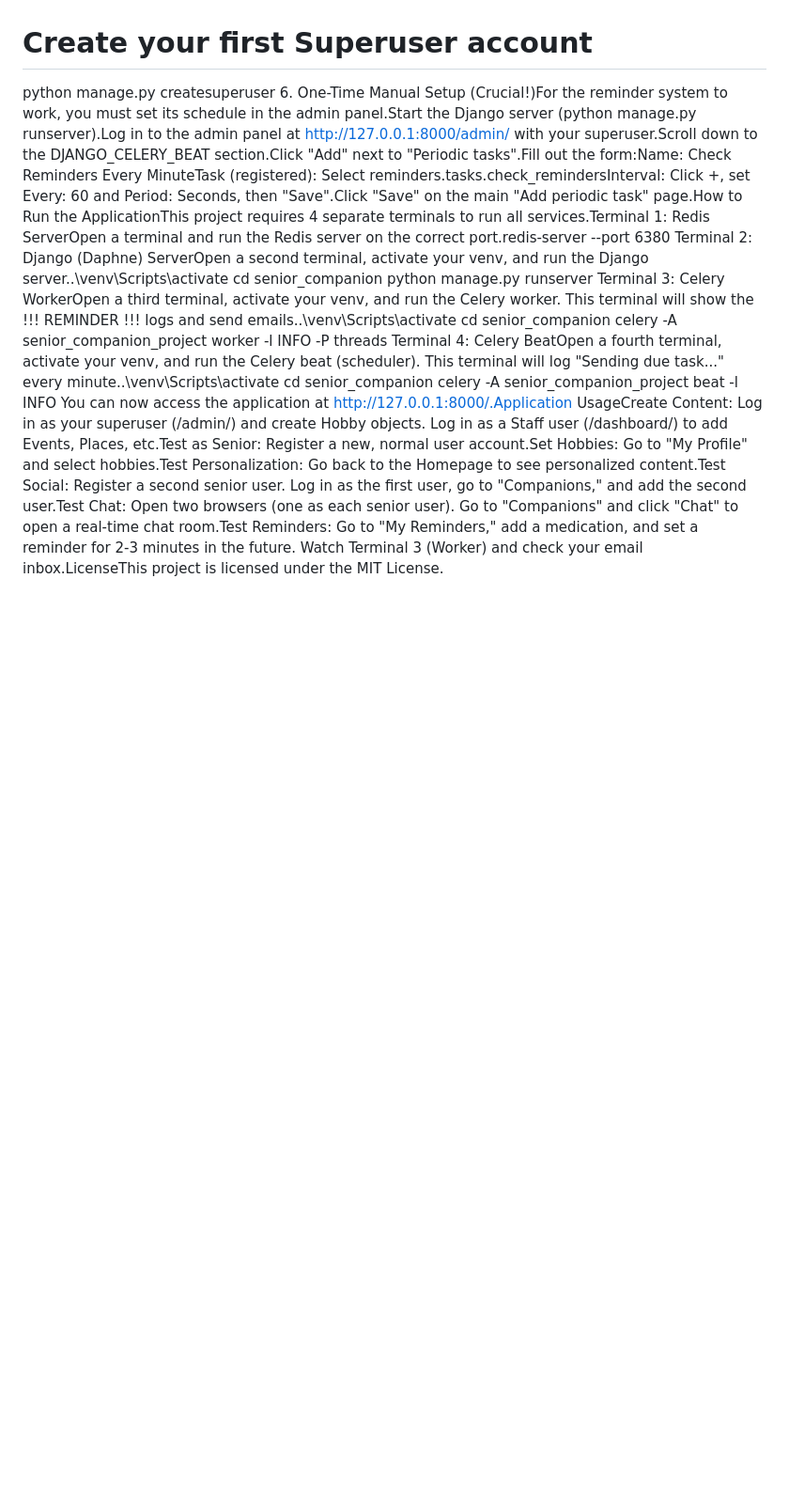
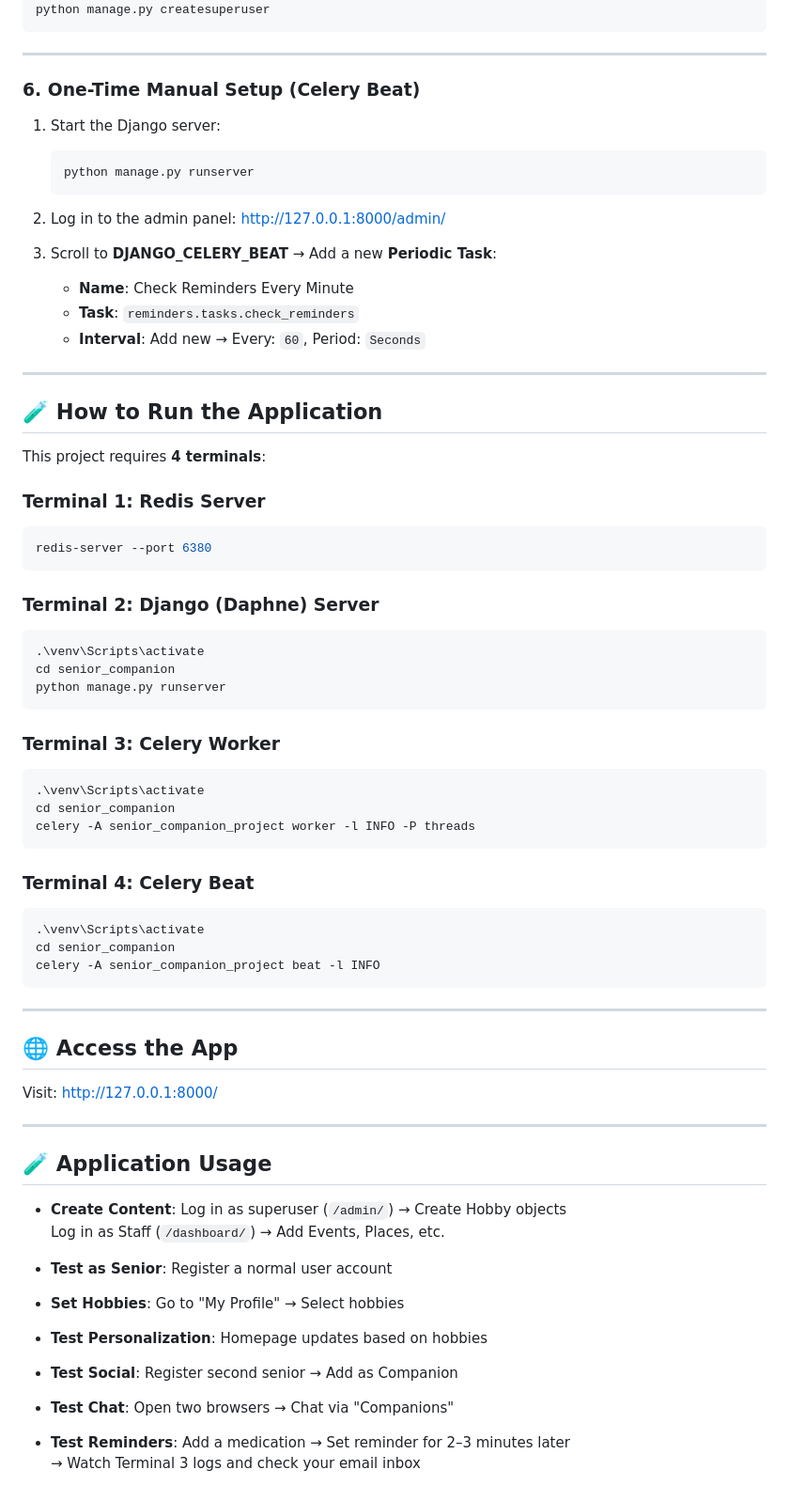
Before and after one commit to Malhar-bhoir/Companion-to-senior-citizens, a Markdown page: README.md, the part around one of its changes. Shown at 94% size. Rendered like a GitHub page; blank space fills up the shorter version.

````diff
--- a/README.md
+++ b/README.md
@@ -28,15 +112,81 @@ EMAIL_PASSWORD=your_16_digit_app_password
 python manage.py migrate
+python manage.py createsuperuser
+```
 
-# Create your first Superuser account
-python manage.py createsuperuser
-6. One-Time Manual Setup (Crucial!)For the reminder system to work, you must set its schedule in the admin panel.Start the Django server (python manage.py runserver).Log in to the admin panel at http://127.0.0.1:8000/admin/ with your superuser.Scroll down to the DJANGO_CELERY_BEAT section.Click "Add" next to "Periodic tasks".Fill out the form:Name: Check Reminders Every MinuteTask (registered): Select reminders.tasks.check_remindersInterval: Click +, set Every: 60 and Period: Seconds, then "Save".Click "Save" on the main "Add periodic task" page.How to Run the ApplicationThis project requires 4 separate terminals to run all services.Terminal 1: Redis ServerOpen a terminal and run the Redis server on the correct port.redis-server --port 6380
-Terminal 2: Django (Daphne) ServerOpen a second terminal, activate your venv, and run the Django server..\venv\Scripts\activate
+---
+
+### 6. One-Time Manual Setup (Celery Beat)
+
+1. Start the Django server:
+   ```bash
+   python manage.py runserver
+   ```
+
+2. Log in to the admin panel: [http://127.0.0.1:8000/admin/](http://127.0.0.1:8000/admin/)
+
+3. Scroll to **DJANGO_CELERY_BEAT** → Add a new **Periodic Task**:
+   - **Name**: Check Reminders Every Minute
+   - **Task**: `reminders.tasks.check_reminders`
+   - **Interval**: Add new → Every: `60`, Period: `Seconds`
+
+---
+
+## 🧪 How to Run the Application
+
+This project requires **4 terminals**:
+
+### Terminal 1: Redis Server
+
+```bash
+redis-server --port 6380
+```
+
+### Terminal 2: Django (Daphne) Server
+
+```bash
+.\venv\Scripts\activate
 cd senior_companion
 python manage.py runserver
-Terminal 3: Celery WorkerOpen a third terminal, activate your venv, and run the Celery worker. This terminal will show the !!! REMINDER !!! logs and send emails..\venv\Scripts\activate
+```
+
+### Terminal 3: Celery Worker
+
+```bash
+.\venv\Scripts\activate
 cd senior_companion
 celery -A senior_companion_project worker -l INFO -P threads
-Terminal 4: Celery BeatOpen a fourth terminal, activate your venv, and run the Celery beat (scheduler). This terminal will log "Sending due task..." every minute..\venv\Scripts\activate
+```
+
+### Terminal 4: Celery Beat
+
+```bash
+.\venv\Scripts\activate
 cd senior_companion
 celery -A senior_companion_project beat -l INFO
-You can now access the application at http://127.0.0.1:8000/.Application UsageCreate Content: Log in as your superuser (/admin/) and create Hobby objects. Log in as a Staff user (/dashboard/) to add Events, Places, etc.Test as Senior: Register a new, normal user account.Set Hobbies: Go to "My Profile" and select hobbies.Test Personalization: Go back to the Homepage to see personalized content.Test Social: Register a second senior user. Log in as the first user, go to "Companions," and add the second user.Test Chat: Open two browsers (one as each senior user). Go to "Companions" and click "Chat" to open a real-time chat room.Test Reminders: Go to "My Reminders," add a medication, and set a reminder for 2-3 minutes in the future. Watch Terminal 3 (Worker) and check your email inbox.LicenseThis project is licensed under the MIT License.
+```
+
+---
+
+## 🌐 Access the App
+
+Visit: [http://127.0.0.1:8000/](http://127.0.0.1:8000/)
+
+---
+
+## 🧪 Application Usage
+
+- **Create Content**: Log in as superuser (`/admin/`) → Create Hobby objects
+  Log in as Staff (`/dashboard/`) → Add Events, Places, etc.
+
+- **Test as Senior**: Register a normal user account
+
+- **Set Hobbies**: Go to "My Profile" → Select hobbies
+
+- **Test Personalization**: Homepage updates based on hobbies
+
+- **Test Social**: Register second senior → Add as Companion
+
+- **Test Chat**: Open two browsers → Chat via "Companions"
+
+- **Test Reminders**: Add a medication → Set reminder for 2–3 minutes later
+  → Watch Terminal 3 logs and check your email inbox
````
Also changed, not shown: other parts of README.md (+94 -10 lines).
